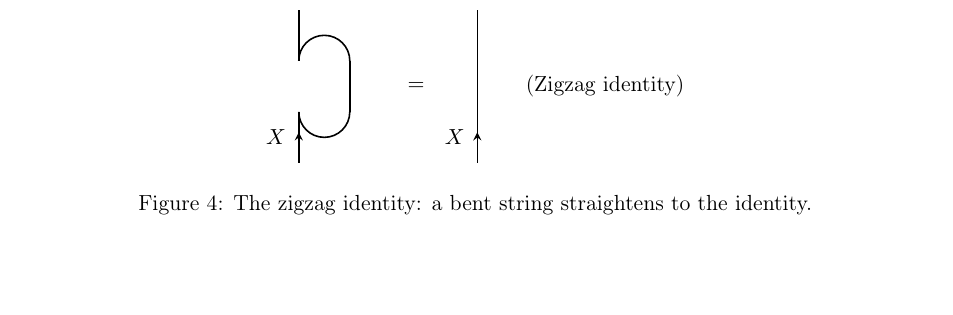
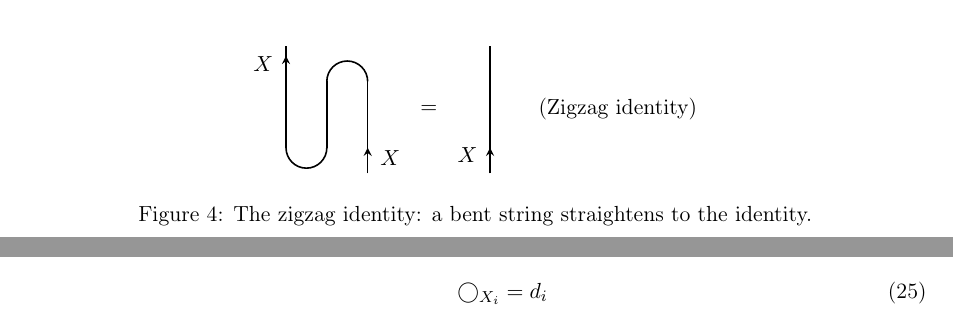
Before and after one commit to tobiasosborne/microscopic-mobile-anyons, a LaTeX paper (tex/main.tex, which reads tex/sections/diagrammatic_calculus.tex): part of page 14 of 43 before the commit and two parts of pages 13 and 14 of 43 after it, the two joined at a grey line, cut at the place of the change, the shorter picture padded with empty space. Compiled offline with pdfLaTeX.

Commit message:
Fix zigzag identity diagram in §3.5 [microscopic-mobile-anyons-uzit]
Corrected topology to match standard string diagram convention:
- Three strands: output X (left), X* (middle), input X (right)
- Cup at bottom-left connects output X to X*
- Cap at top-right connects X* to input X
- Entry at bottom-right, exit at top-left

This correctly represents (id_X ⊗ ev) ∘ (coev ⊗ id_X) = id_X

🤖 Generated with [Claude Code](https://claude.com/claude-code)

Co-Authored-By: Claude Opus 4.5 <noreply@anthropic.com>

```diff
--- a/tex/sections/diagrammatic_calculus.tex
+++ b/tex/sections/diagrammatic_calculus.tex
@@ -206,36 +206,40 @@ These satisfy the \emph{zigzag identities} (rigidity axioms):
 \centering
 \begin{tikzpicture}[scale=0.9]
     % Zigzag identity: (id_X ⊗ ev) ∘ (coev ⊗ id_X) = id_X
-    % Shape matches nLab reference: S-curve with entry/exit on LEFT
+    % Three strands: output X (left), X* (middle), input X (right)
+    % Cup on LEFT connects output to X*, Cap on RIGHT connects X* to input
     \begin{scope}[xshift=0cm]
-        % Bottom segment: X input going up (left side)
-        \draw[thick] (0,0) -- (0,1);
-        % CUP: curves DOWN and to the right (bottom of S)
-        \draw[thick] (0,1) arc (180:360:0.5);
-        % Middle segment: goes up on the right side
-        \draw[thick] (1,1) -- (1,2);
-        % CAP: curves UP and to the left (top of S)
-        \draw[thick] (1,2) arc (0:180:0.5);
-        % Top segment: X output going up (left side)
-        \draw[thick] (0,2) -- (0,3);
-        % Arrow on bottom segment (X going up)
-        \draw[thick,->,>=stealth] (0,0.3) -- (0,0.6);
-        % Label
-        \node[left] at (-0.1,0.5) {$X$};
+        % Output X: exits top-left
+        \draw[thick] (0,0.5) -- (0,2.5);
+        % Cup at bottom-left: connects output X to X*
+        \draw[thick] (0,0.5) arc (180:360:0.4);
+        % X* strand: goes up in middle
+        \draw[thick] (0.8,0.5) -- (0.8,1.8);
+        % Cap at top-right: connects X* to input X
+        \draw[thick] (0.8,1.8) arc (180:0:0.4);
+        % Input X: enters bottom-right
+        \draw[thick] (1.6,0) -- (1.6,1.8);
+        % Arrow on input (X going up)
+        \draw[thick,->,>=stealth] (1.6,0.2) -- (1.6,0.5);
+        % Arrow on output (X going up)
+        \draw[thick,->,>=stealth] (0,2.0) -- (0,2.3);
+        % Labels
+        \node[right] at (1.7,0.3) {$X$};
+        \node[left] at (-0.1,2.15) {$X$};
     \end{scope}
 
     % Equals sign
-    \node at (2.3,1.5) {$=$};
+    \node at (2.8,1.25) {$=$};
 
     % Straight line (identity)
-    \begin{scope}[xshift=3.5cm]
-        \draw[thick] (0,0) -- (0,3);
-        \draw[thick,->,>=stealth] (0,0.3) -- (0,0.6);
-        \node[left] at (-0.1,0.5) {$X$};
+    \begin{scope}[xshift=4cm]
+        \draw[thick] (0,0) -- (0,2.5);
+        \draw[thick,->,>=stealth] (0,0.2) -- (0,0.5);
+        \node[left] at (-0.1,0.35) {$X$};
     \end{scope}
 
     % Label
-    \node[right] at (4.3,1.5) {(Zigzag identity)};
+    \node[right] at (4.8,1.25) {(Zigzag identity)};
 \end{tikzpicture}
 \caption{The zigzag identity: a bent string straightens to the identity.}
 \label{fig:zigzag}
```
Also changed, not shown: tex/main.pdf.
